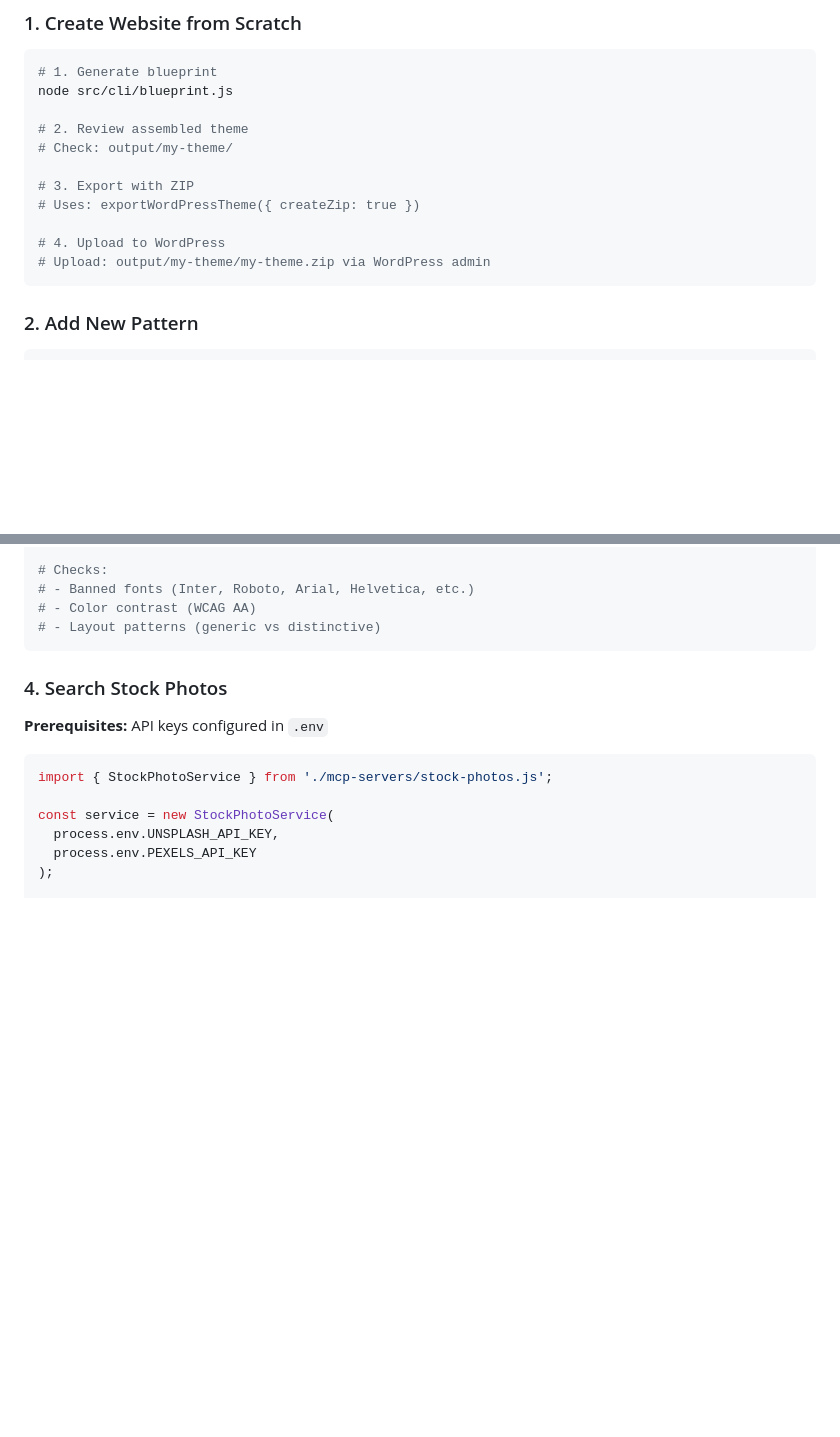
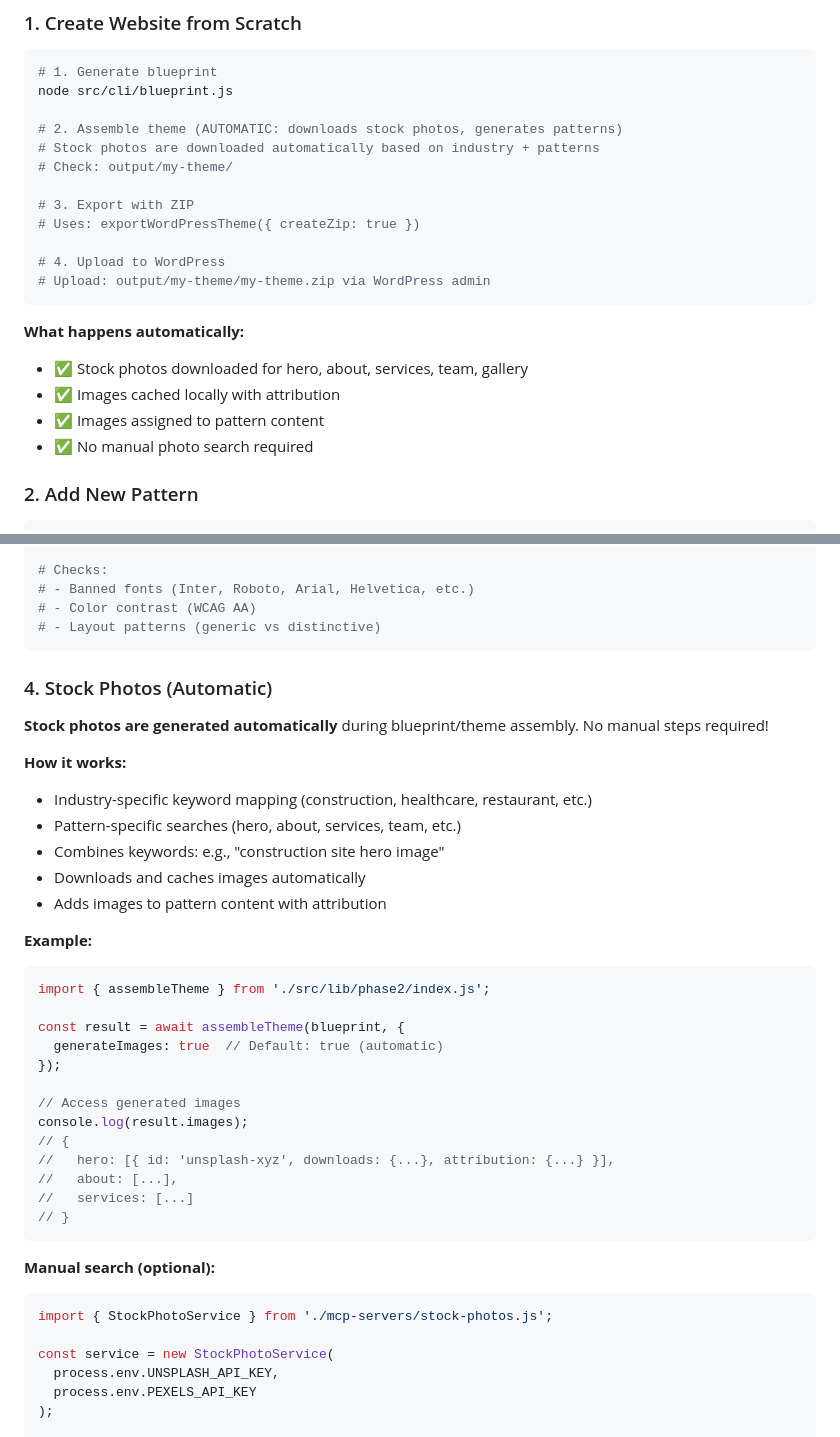
Before and after one commit to PatTDS/wp-site-factory, a Markdown page: modules/orchestrator/QUICKSTART.md, 2 parts joined by grey strips. Drawn GitHub-style; blank space fills up the shorter version.

Commit message:
docs(orchestrator): update QUICKSTART to reflect automatic stock photos
- Emphasized that stock photos are now automatic (no manual steps)
- Updated workflow section to show automation
- Added 'What happens automatically' checklist
- Kept manual search instructions as optional

🤖 Generated with Claude Code (https://claude.com/claude-code)

Co-Authored-By: Claude Sonnet 4.5 <noreply@anthropic.com>

````diff
--- a/modules/orchestrator/QUICKSTART.md
+++ b/modules/orchestrator/QUICKSTART.md
@@ -200,7 +200,8 @@ const zipPath = await createWordPressThemeZip(
 # 1. Generate blueprint
 node src/cli/blueprint.js
 
-# 2. Review assembled theme
+# 2. Assemble theme (AUTOMATIC: downloads stock photos, generates patterns)
+# Stock photos are downloaded automatically based on industry + patterns
 # Check: output/my-theme/
 
 # 3. Export with ZIP
@@ -209,6 +210,12 @@ node src/cli/blueprint.js
 # 4. Upload to WordPress
 # Upload: output/my-theme/my-theme.zip via WordPress admin
 ```
+
+**What happens automatically:**
+- ✅ Stock photos downloaded for hero, about, services, team, gallery
+- ✅ Images cached locally with attribution
+- ✅ Images assigned to pattern content
+- ✅ No manual photo search required
 
 ### 2. Add New Pattern
 
@@ -233,10 +240,35 @@ node src/cli/blueprint.js
 # - Layout patterns (generic vs distinctive)
 ```
 
-### 4. Search Stock Photos
+### 4. Stock Photos (Automatic)
 
-**Prerequisites:** API keys configured in `.env`
+**Stock photos are generated automatically** during blueprint/theme assembly. No manual steps required!
 
+**How it works:**
+- Industry-specific keyword mapping (construction, healthcare, restaurant, etc.)
+- Pattern-specific searches (hero, about, services, team, etc.)
+- Combines keywords: e.g., "construction site hero image"
+- Downloads and caches images automatically
+- Adds images to pattern content with attribution
+
+**Example:**
+```javascript
+import { assembleTheme } from './src/lib/phase2/index.js';
+
+const result = await assembleTheme(blueprint, {
+  generateImages: true  // Default: true (automatic)
+});
+
+// Access generated images
+console.log(result.images);
+// {
+//   hero: [{ id: 'unsplash-xyz', downloads: {...}, attribution: {...} }],
+//   about: [...],
+//   services: [...]
+// }
+```
+
+**Manual search (optional):**
 ```javascript
 import { StockPhotoService } from './mcp-servers/stock-photos.js';
 
````
